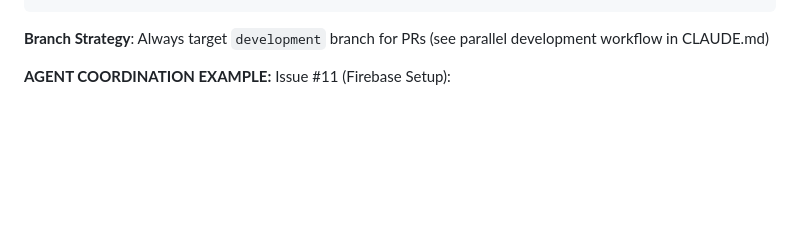
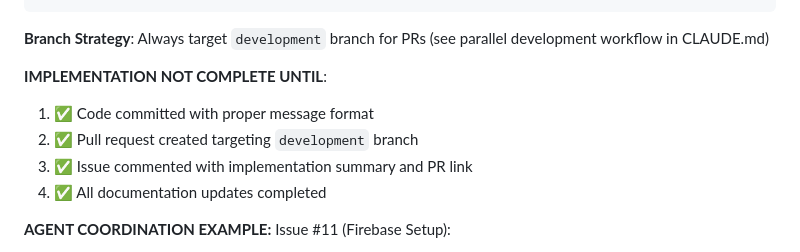
Before and after one commit to brijeshsrashtasoft/quiz_app, a Markdown page: .claude/commands/implement-issue.md, the part around one of its changes. GitHub-like rendering; blank space fills up the shorter version.

````diff
--- a/.claude/commands/implement-issue.md
+++ b/.claude/commands/implement-issue.md
@@ -89,6 +146,12 @@ gh pr create --base development --title "type(scope): description"
 ```
 
 **Branch Strategy**: Always target `development` branch for PRs (see parallel development workflow in CLAUDE.md)
+
+**IMPLEMENTATION NOT COMPLETE UNTIL**:
+1. ✅ Code committed with proper message format
+2. ✅ Pull request created targeting `development` branch
+3. ✅ Issue commented with implementation summary and PR link
+4. ✅ All documentation updates completed
 
 **AGENT COORDINATION EXAMPLE:**
 Issue #11 (Firebase Setup):
````
Also changed, not shown: other parts of .claude/commands/implement-issue.md (+62 -5 lines), DEVELOPMENT_GUIDE.md (+7 -0 lines).
